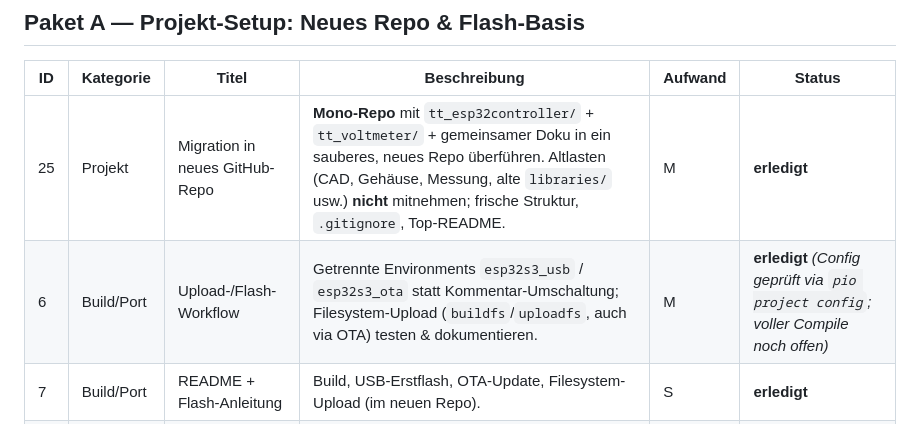
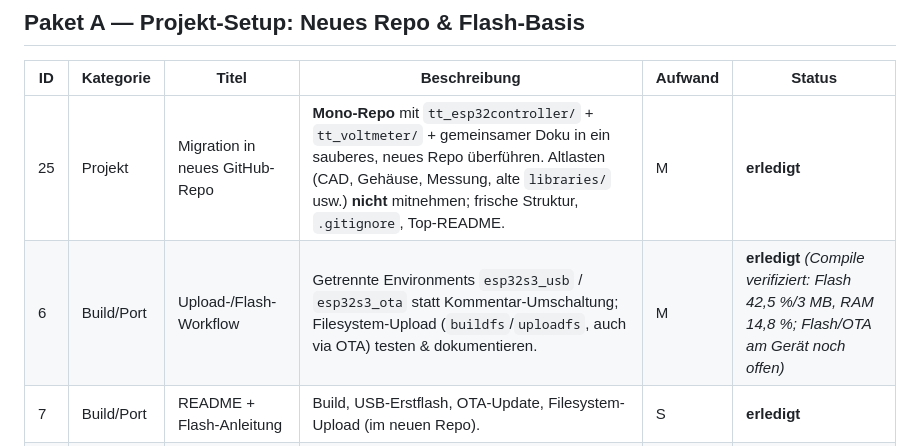
Before and after one commit to tsgwiro1/TWM_Isolation_Variac, a Markdown page: tt_esp32controller/BACKLOG.md, the part around the change. Rendered like a GitHub page.

Commit message:
BACKLOG: Controller-Compile verifiziert (#6)

```diff
--- a/tt_esp32controller/BACKLOG.md
+++ b/tt_esp32controller/BACKLOG.md
@@ -33,7 +33,7 @@ Priorisierte Umsetzungsliste, gruppiert in Pakete. Detail-Analyse siehe [`REVIEW
 | ID | Kategorie | Titel | Beschreibung | Aufwand | Status |
 |----|-----------|-------|--------------|---------|--------|
 | 25 | Projekt | Migration in neues GitHub-Repo | **Mono-Repo** mit `tt_esp32controller/` + `tt_voltmeter/` + gemeinsamer Doku in ein sauberes, neues Repo überführen. Altlasten (CAD, Gehäuse, Messung, alte `libraries/` usw.) **nicht** mitnehmen; frische Struktur, `.gitignore`, Top-README. | M | **erledigt** |
-| 6  | Build/Port | Upload-/Flash-Workflow | Getrennte Environments `esp32s3_usb` / `esp32s3_ota` statt Kommentar-Umschaltung; Filesystem-Upload (`buildfs`/`uploadfs`, auch via OTA) testen & dokumentieren. | M | **erledigt** *(Config geprüft via `pio project config`; voller Compile noch offen)* |
+| 6  | Build/Port | Upload-/Flash-Workflow | Getrennte Environments `esp32s3_usb` / `esp32s3_ota` statt Kommentar-Umschaltung; Filesystem-Upload (`buildfs`/`uploadfs`, auch via OTA) testen & dokumentieren. | M | **erledigt** *(Compile verifiziert: Flash 42,5 %/3 MB, RAM 14,8 %; Flash/OTA am Gerät noch offen)* |
 | 7  | Build/Port | README + Flash-Anleitung | Build, USB-Erstflash, OTA-Update, Filesystem-Upload (im neuen Repo). | S | **erledigt** |
 | 8  | Cleanup | Redundante `libraries/` | Alte Arduino-IDE-Libs nicht ins neue Repo übernehmen. **Geht in #25 auf** — nur relevant, falls Migration verschoben wird. | S | **erledigt** *(in #25 aufgegangen)* |
 | 26 | Build/Port | PlatformIO-Konfig Voltmeter | Eigenes PIO-Projekt `tt_voltmeter/` (Plattform `ststm32`, `genericSTM32F103CB`, ST-Link). Quelle nach `src/`; Portierungsfix `extern "C"` für `DMA1_Channel1_IRQHandler`. Build erfolgreich (Flash 32 %/128 KB). | M | **erledigt** *(Compile verifiziert; Flash/ST-Link am Gerät noch offen)* |
```
